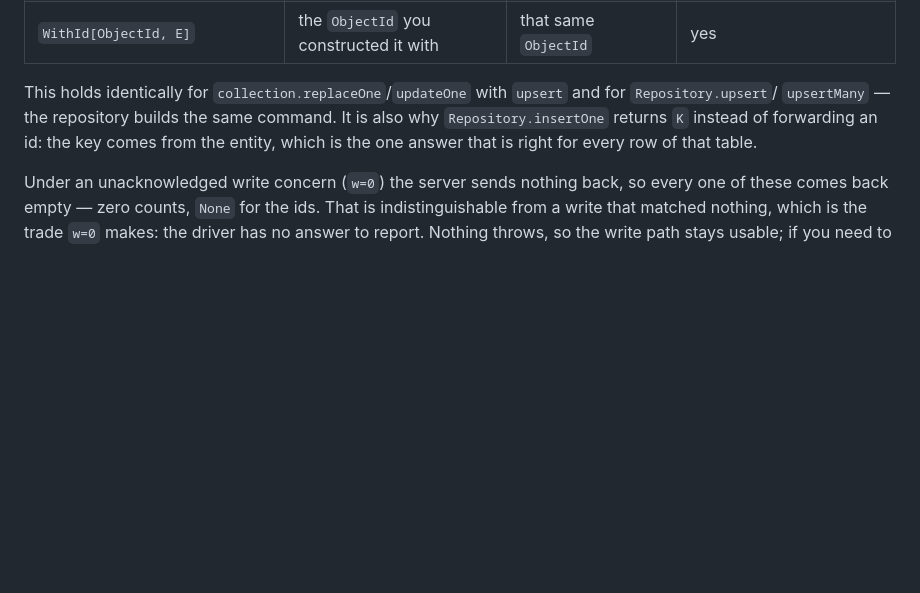
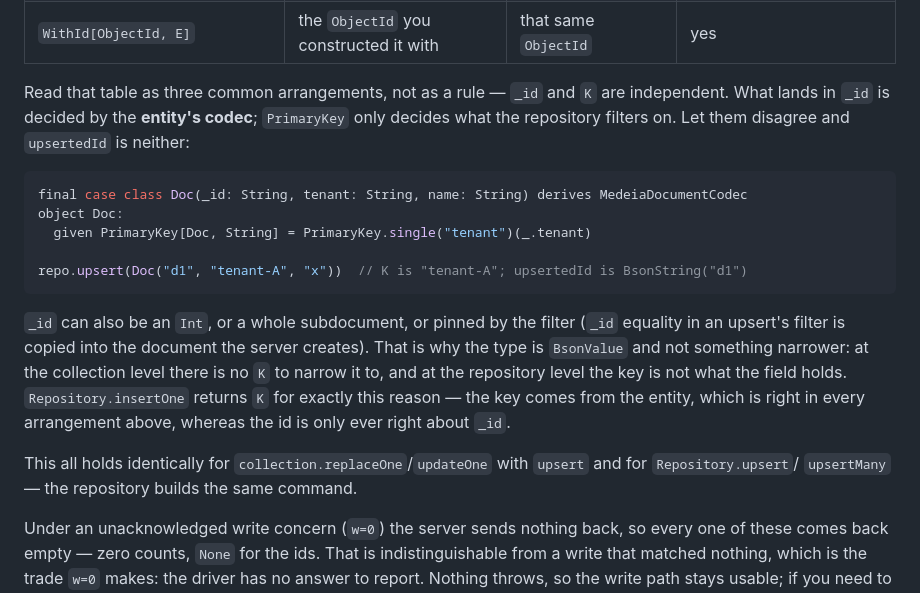
Before and after one commit to mongo4s/mongo4s, a Markdown page: README.md, the part around the change. GitHub-like rendering; blank space fills up the shorter version.

Commit message:
say that _id and the primary key are independent
The table added a commit ago lists three arrangements in which _id happens
to hold the key, which reads as a rule and is not one. What lands in _id
is the entity codec's decision; PrimaryKey only decides what the repository
filters on. An entity that models _id while keying on another field makes
upsertedId neither the key nor a generated ObjectId, and _id can just as
well be an Int, a subdocument, or a value the filter pinned.

````diff
--- a/README.md
+++ b/README.md
@@ -519,9 +519,26 @@ recognise depends on where your key lives:
 | `storedId(_._id)` — key **is** `_id` | your key | `BsonString("k1")` | yes |
 | `WithId[ObjectId, E]` | the `ObjectId` you constructed it with | that same `ObjectId` | yes |
 
-This holds identically for `collection.replaceOne`/`updateOne` with `upsert` and for `Repository.upsert`/
-`upsertMany` — the repository builds the same command. It is also why `Repository.insertOne` returns `K` instead of
-forwarding an id: the key comes from the entity, which is the one answer that is right for every row of that table.
+Read that table as three common arrangements, not as a rule — `_id` and `K` are independent. What lands in `_id`
+is decided by the **entity's codec**; `PrimaryKey` only decides what the repository filters on. Let them disagree
+and `upsertedId` is neither:
+
+```scala
+final case class Doc(_id: String, tenant: String, name: String) derives MedeiaDocumentCodec
+object Doc:
+  given PrimaryKey[Doc, String] = PrimaryKey.single("tenant")(_.tenant)
+
+repo.upsert(Doc("d1", "tenant-A", "x"))  // K is "tenant-A"; upsertedId is BsonString("d1")
+```
+
+`_id` can also be an `Int`, or a whole subdocument, or pinned by the filter (`_id` equality in an upsert's filter
+is copied into the document the server creates). That is why the type is `BsonValue` and not something narrower: at
+the collection level there is no `K` to narrow it to, and at the repository level the key is not what the field
+holds. `Repository.insertOne` returns `K` for exactly this reason — the key comes from the entity, which is right
+in every arrangement above, whereas the id is only ever right about `_id`.
+
+This all holds identically for `collection.replaceOne`/`updateOne` with `upsert` and for `Repository.upsert`/
+`upsertMany` — the repository builds the same command.
 
 Under an unacknowledged write concern (`w=0`) the server sends nothing back, so every one of these comes back empty —
 zero counts, `None` for the ids. That is indistinguishable from a write that matched nothing, which is the trade
````
